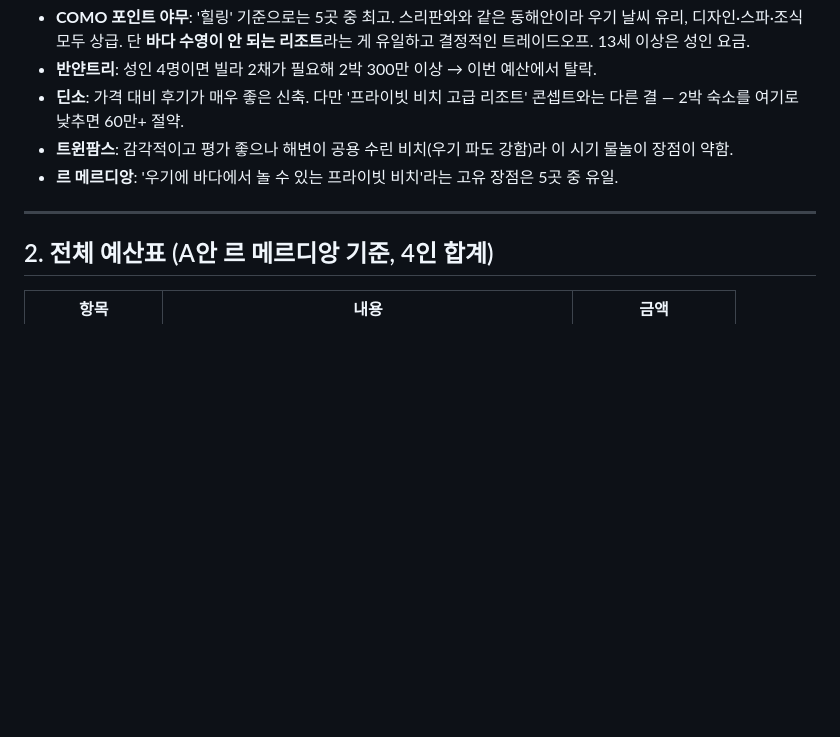
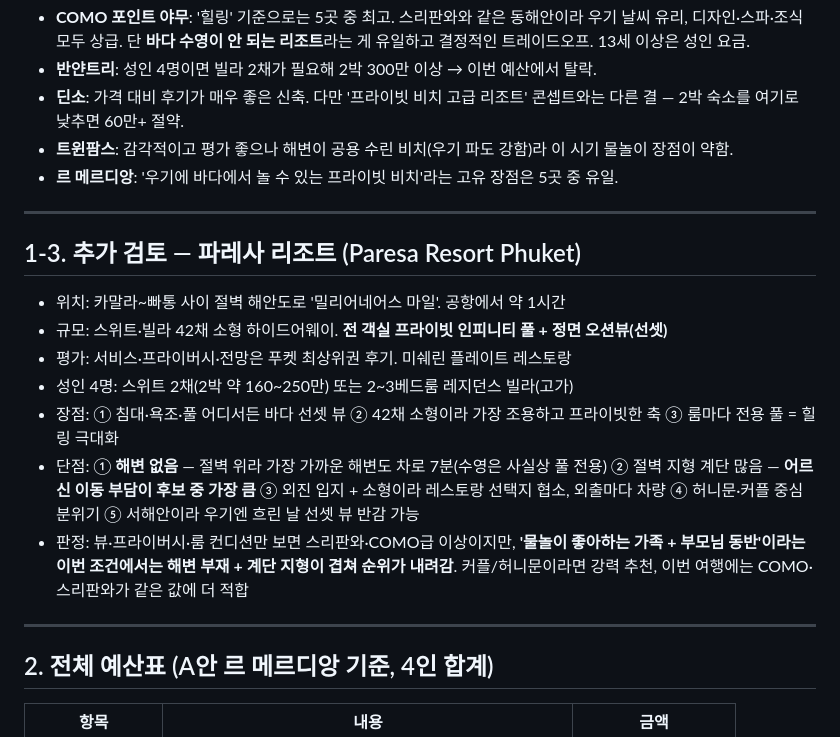
Before and after one commit to diidii-commits/Claude-Code, a Markdown page: 푸켓_호텔중심_힐링플랜_2026-08-29.md, the part around the change. Rendered like a GitHub page; blank space fills up the shorter version.

Commit message:
파레사 리조트 검토 섹션 추가
Co-Authored-By: Claude Fable 5 <noreply@anthropic.com>
Claude-Session: https://claude.ai/code/session_011gEtcvnND2k5iBLQDCo2Gx

```diff
--- a/푸켓_호텔중심_힐링플랜_2026-08-29.md
+++ b/푸켓_호텔중심_힐링플랜_2026-08-29.md
@@ -71,6 +71,18 @@
 
 ---
 
+## 1-3. 추가 검토 — 파레사 리조트 (Paresa Resort Phuket)
+
+- 위치: 카말라~빠통 사이 절벽 해안도로 '밀리어네어스 마일'. 공항에서 약 1시간
+- 규모: 스위트·빌라 42채 소형 하이드어웨이. **전 객실 프라이빗 인피니티 풀 + 정면 오션뷰(선셋)**
+- 평가: 서비스·프라이버시·전망은 푸켓 최상위권 후기. 미쉐린 플레이트 레스토랑
+- 성인 4명: 스위트 2채(2박 약 160~250만) 또는 2~3베드룸 레지던스 빌라(고가)
+- 장점: ① 침대·욕조·풀 어디서든 바다 선셋 뷰 ② 42채 소형이라 가장 조용하고 프라이빗한 축 ③ 룸마다 전용 풀 = 힐링 극대화
+- 단점: ① **해변 없음** — 절벽 위라 가장 가까운 해변도 차로 7분(수영은 사실상 풀 전용) ② 절벽 지형 계단 많음 — **어르신 이동 부담이 후보 중 가장 큼** ③ 외진 입지 + 소형이라 레스토랑 선택지 협소, 외출마다 차량 ④ 허니문·커플 중심 분위기 ⑤ 서해안이라 우기엔 흐린 날 선셋 뷰 반감 가능
+- 판정: 뷰·프라이버시·룸 컨디션만 보면 스리판와·COMO급 이상이지만, **'물놀이 좋아하는 가족 + 부모님 동반'이라는 이번 조건에서는 해변 부재 + 계단 지형이 겹쳐 순위가 내려감**. 커플/허니문이라면 강력 추천, 이번 여행에는 COMO·스리판와가 같은 값에 더 적합
+
+---
+
 ## 2. 전체 예산표 (A안 르 메르디앙 기준, 4인 합계)
 
 | 항목 | 내용 | 금액 |
```
